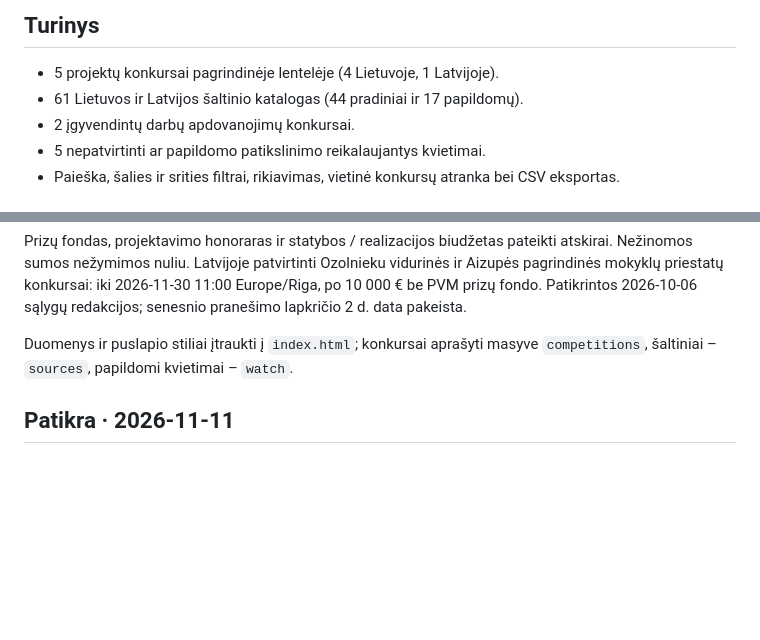
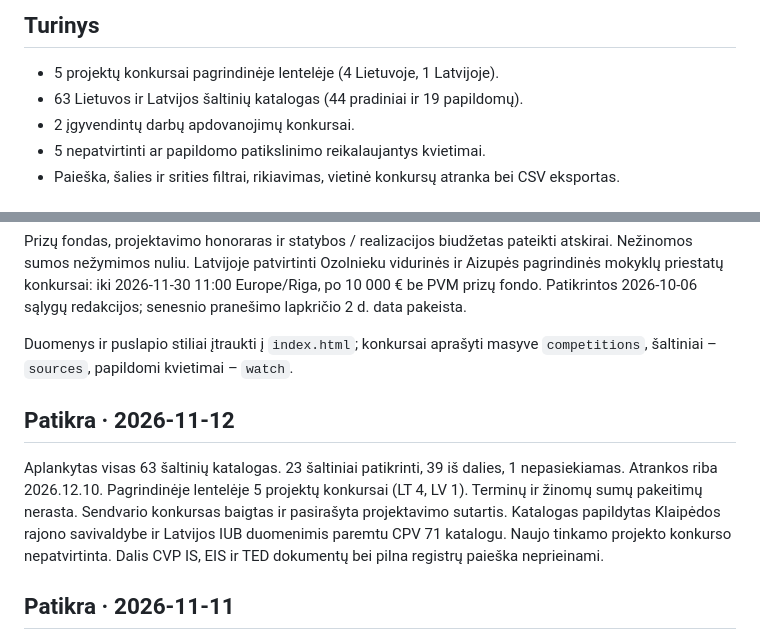
Before and after one commit to mikula8989/architecture-competitions-lt-lv, a Markdown page: README.md, 2 parts joined by grey strips. Drawn GitHub-style; blank space fills up the shorter version.

Commit message:
Įrašyti lapkričio 12 d. patikros suvestinę

```diff
--- a/README.md
+++ b/README.md
@@ -9,7 +9,7 @@ Lietuvos ir Latvijos architektūros bei urbanistikos konkursų apžvalga. Duomen
 ## Turinys
 
 - 5 projektų konkursai pagrindinėje lentelėje (4 Lietuvoje, 1 Latvijoje).
-- 61 Lietuvos ir Latvijos šaltinio katalogas (44 pradiniai ir 17 papildomų).
+- 63 Lietuvos ir Latvijos šaltinių katalogas (44 pradiniai ir 19 papildomų).
 - 2 įgyvendintų darbų apdovanojimų konkursai.
 - 5 nepatvirtinti ar papildomo patikslinimo reikalaujantys kvietimai.
 - Paieška, šalies ir srities filtrai, rikiavimas, vietinė konkursų atranka bei CSV eksportas.
@@ -25,6 +25,10 @@ Tai momentinė apžvalga, o ne automatiškai atnaujinamas registras. Prie kiekvi
 Prizų fondas, projektavimo honoraras ir statybos / realizacijos biudžetas pateikti atskirai. Nežinomos sumos nežymimos nuliu. Latvijoje patvirtinti Ozolnieku vidurinės ir Aizupės pagrindinės mokyklų priestatų konkursai: iki 2026-11-30 11:00 Europe/Riga, po 10 000 € be PVM prizų fondo. Patikrintos 2026-10-06 sąlygų redakcijos; senesnio pranešimo lapkričio 2 d. data pakeista.
 
 Duomenys ir puslapio stiliai įtraukti į `index.html`; konkursai aprašyti masyve `competitions`, šaltiniai – `sources`, papildomi kvietimai – `watch`.
+
+## Patikra · 2026-11-12
+
+Aplankytas visas 63 šaltinių katalogas. 23 šaltiniai patikrinti, 39 iš dalies, 1 nepasiekiamas. Atrankos riba 2026.12.10. Pagrindinėje lentelėje 5 projektų konkursai (LT 4, LV 1). Terminų ir žinomų sumų pakeitimų nerasta. Sendvario konkursas baigtas ir pasirašyta projektavimo sutartis. Katalogas papildytas Klaipėdos rajono savivaldybe ir Latvijos IUB duomenimis paremtu CPV 71 katalogu. Naujo tinkamo projekto konkurso nepatvirtinta. Dalis CVP IS, EIS ir TED dokumentų bei pilna registrų paieška neprieinami.
 
 ## Patikra · 2026-11-11
 
```
Also changed, not shown: other parts of README.md (+1 -1 lines).
